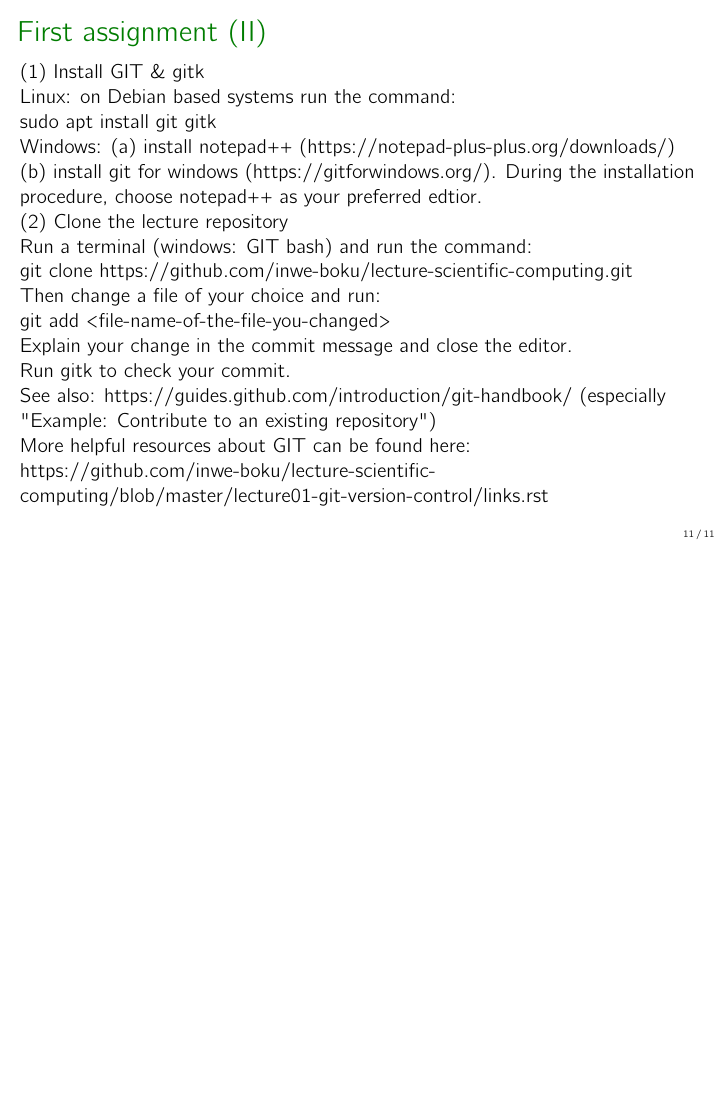
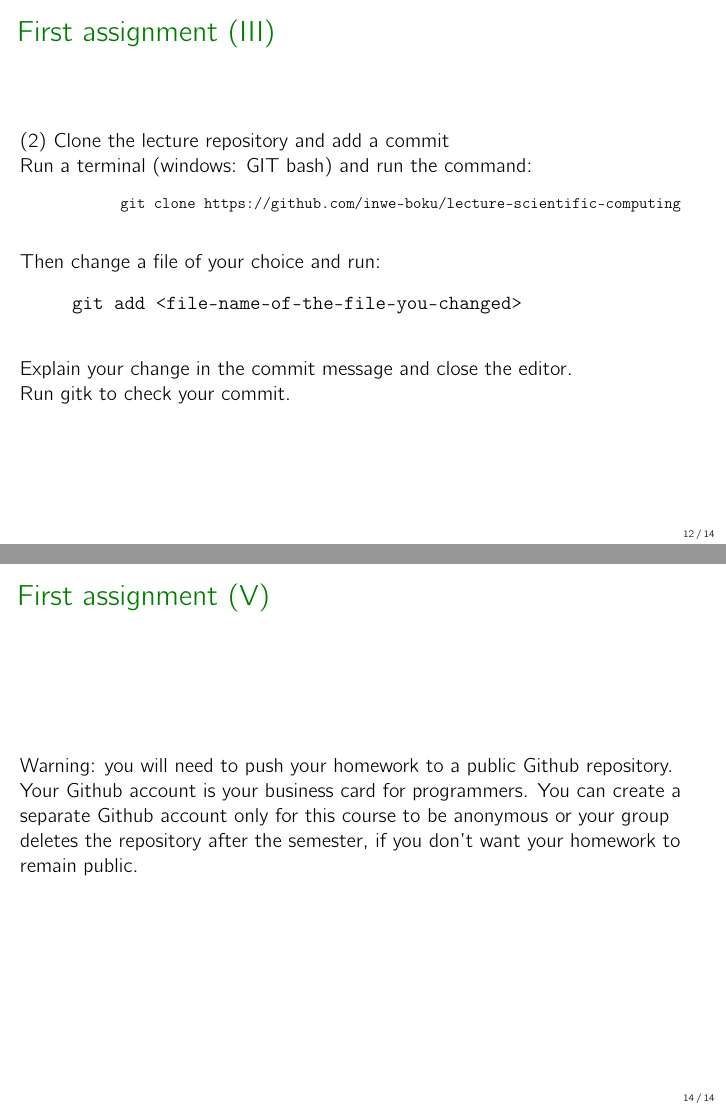
Before and after one commit to inwe-boku/lecture-scientific-computing, LaTeX slides (lecture00-introduction/introduction.tex): page 12 of 12 before the commit and pages 13 and 15 of 15 after it, the two joined at a grey line, the shorter picture padded with empty space. Compiled offline with pdfLaTeX.

Commit message:
Improve slides for homework, mostly formatting

```diff
--- a/lecture00-introduction/introduction.tex
+++ b/lecture00-introduction/introduction.tex
@@ -242,9 +242,8 @@ Homework (due on 19th of March):
 
 \end{frame}
 
-\begin{frame}{First assignment (II)}
+\begin{frame}[fragile]{First assignment (II)}
 	(1) Install GIT \& gitk
 
 	Linux: on Debian based systems run the command:
 
-	sudo apt install git gitk
@@ -251,4 +253 @@ Homework (due on 19th of March):
 
-		Windows:
-	(a) install notepad++ (https://notepad-plus-plus.org/downloads/)
-	(b) install git for windows (https://gitforwindows.org/). During the installation procedure, choose notepad++ as your preferred edtior.
@@ -255,21 +260,25 @@ Homework (due on 19th of March):
 
-	(2) Clone the lecture repository
+\end{frame}
+
+\begin{frame}[fragile]{First assignment (III)}
+	(2) Clone the lecture repository and add a commit
 
 	Run a terminal (windows: GIT bash) and run the command:
 
-	%\begin{verbatim}
-	git clone https://github.com/inwe-boku/lecture-scientific-computing.git
-	%\end{verbatim}
+    {\footnotesize
+        \begin{verbatim}
+            git clone https://github.com/inwe-boku/lecture-scientific-computing
+        \end{verbatim}
+    }
 
 	Then change a file of your choice and run:
 
-	%\begin{verbatim}
-	git add <file-name-of-the-file-you-changed>
-	%\end{verbatim}
+	\begin{verbatim}
+	    git add <file-name-of-the-file-you-changed>
+	\end{verbatim}
 
 	Explain your change in the commit message and close the editor.
 
 	Run gitk to check your commit.
 
-	See also:
-	\href{https://guides.github.com/introduction/git-handbook/}{https://guides.github.com/introduction/git-handbook/}
+\end{frame}
@@ -279,9 +292,13 @@ Homework (due on 19th of March):
-	More helpful resources about GIT can be found here:
+	More helpful resources about GIT can be found here:\\
 	\href{https://github.com/inwe-boku/lecture-scientific-computing/blob/master/lecture01-git-version-control/links.rst}
 	{https://github.com/inwe-boku/lecture-scientific-computing/blob/master/lecture01-git-version-control/links.rst}
-
 \end{frame}
 
-
+\begin{frame}{First assignment (V)}
+    Warning: you will need to push your homework to a public Github repository. Your Github account
+    is your business card for programmers. You can create a separate Github account only for this
+    course to be anonymous or your group deletes the repository after the semester, if you don't
+    want your homework to remain public.
+\end{frame}
 
 \end{document}
```
Also changed, not shown: lecture00-introduction/introduction.tex (21 more changed lines).
